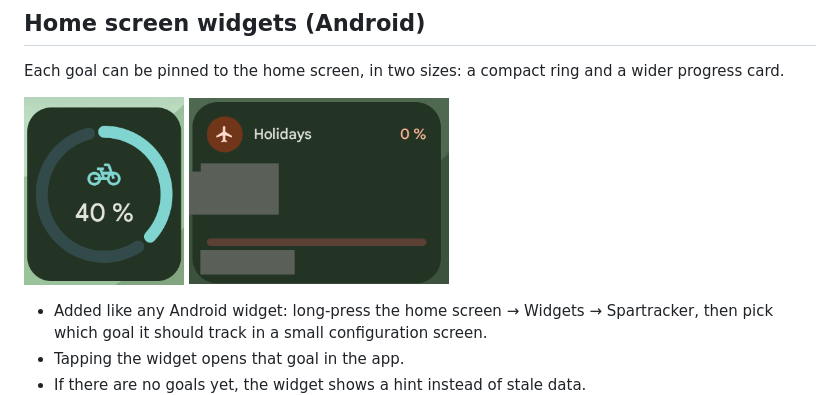
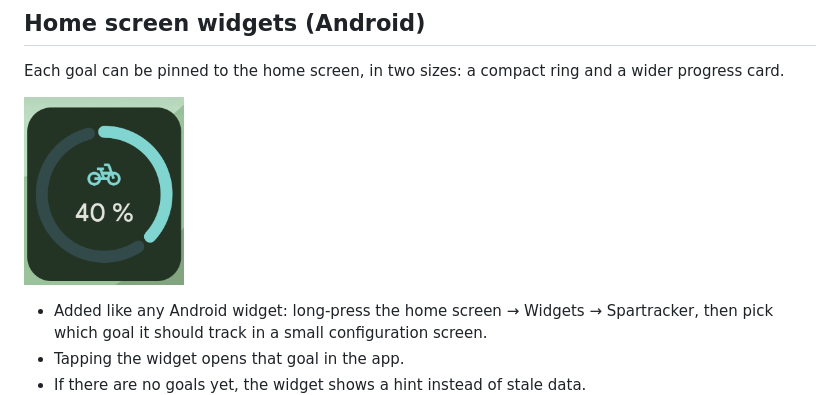
Before and after one commit to Ivel10Go/Material-UI-Spartracker, a Markdown page: README.md, the part around one of its changes. Drawn GitHub-style.

```diff
--- a/README.md
+++ b/README.md
@@ -84,7 +86,6 @@ wider progress card.
 
 <p>
   <img src="docs/screenshots/widget_ring.png" width="160" alt="Compact ring widget on the Android home screen" />
-  <img src="docs/screenshots/widget_card.png" width="260" alt="Wide progress card widget on the Android home screen" />
 </p>
 
 - Added like any Android widget: long-press the home screen → Widgets →
```
Also changed, not shown: other parts of README.md (+5 -3 lines).
